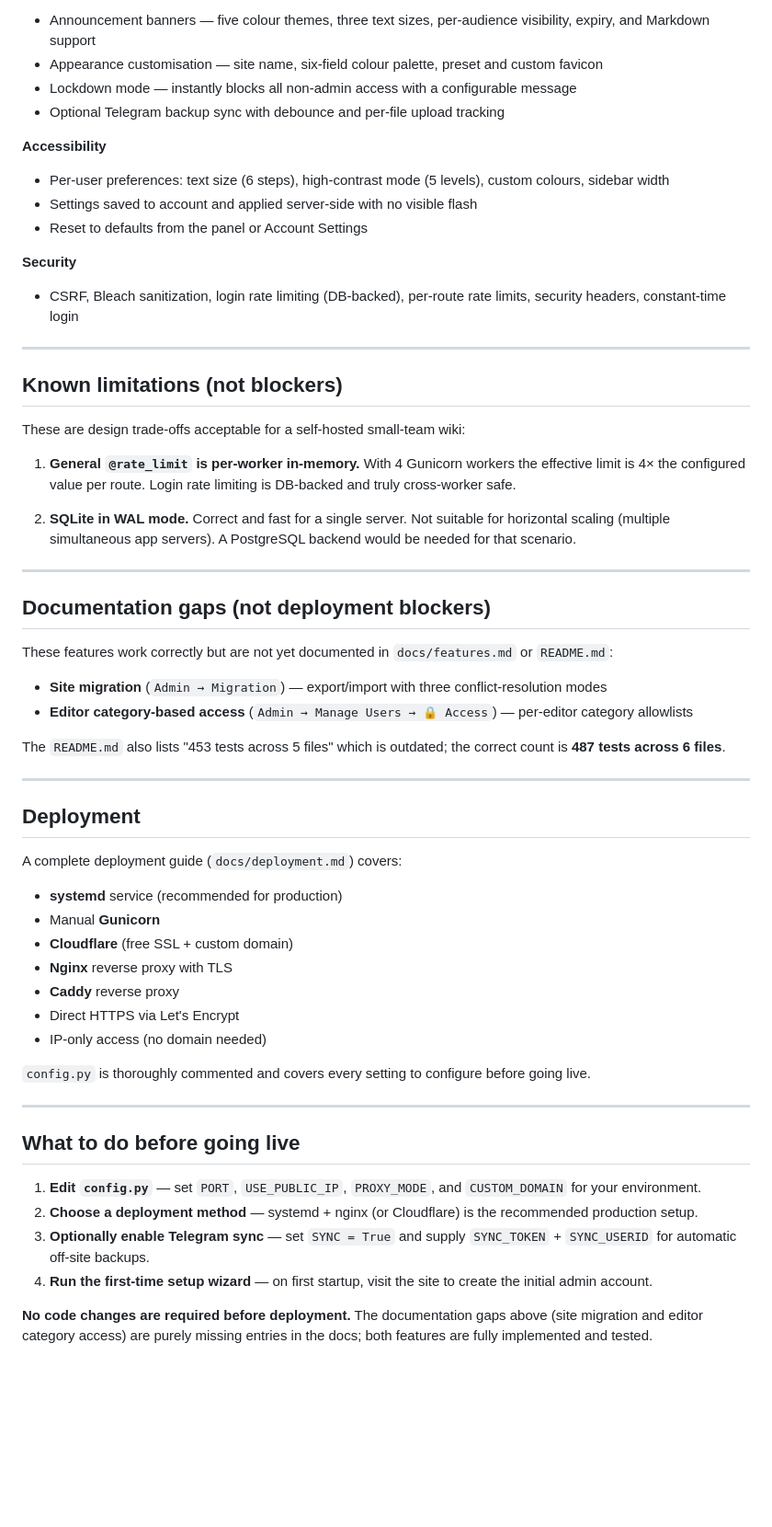
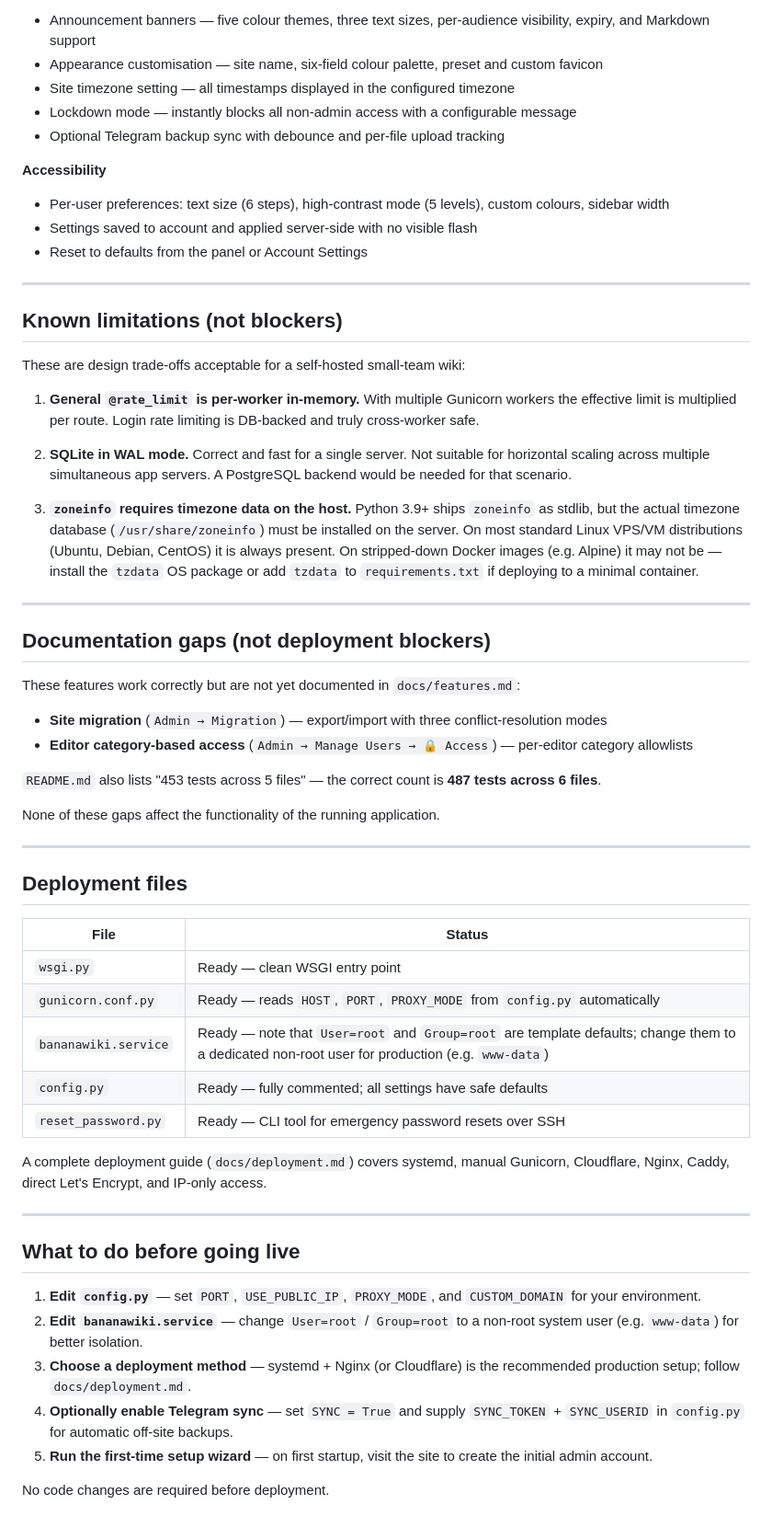
Before and after one commit to OVTDAcc/BananaWiki, a Markdown page: READY.md, the part around one of its changes. Shown at 92% size. Rendered like a GitHub page; blank space fills up the shorter version.

Commit message:
Update READY.md with full deployment assessment; fix README test count
Co-authored-by: ovtdadt <264236209+ovtdadt@users.noreply.github.com>

```diff
--- a/READY.md
+++ b/READY.md
@@ -68,6 +69,7 @@ All features are code-complete, passing tests, and accessible in the UI:
 **Admin**
 - Announcement banners — five colour themes, three text sizes, per-audience visibility, expiry, and Markdown support
 - Appearance customisation — site name, six-field colour palette, preset and custom favicon
+- Site timezone setting — all timestamps displayed in the configured timezone
 - Lockdown mode — instantly blocks all non-admin access with a configurable message
 - Optional Telegram backup sync with debounce and per-file upload tracking
 
@@ -76,53 +78,53 @@ All features are code-complete, passing tests, and accessible in the UI:
 - Settings saved to account and applied server-side with no visible flash
 - Reset to defaults from the panel or Account Settings
 
-**Security**
-- CSRF, Bleach sanitization, login rate limiting (DB-backed), per-route rate limits, security headers, constant-time login
-
 ---
 
 ## Known limitations (not blockers)
 
 These are design trade-offs acceptable for a self-hosted small-team wiki:
 
-1. **General `@rate_limit` is per-worker in-memory.** With 4 Gunicorn workers the effective limit is 4× the configured value per route. Login rate limiting is DB-backed and truly cross-worker safe.
+1. **General `@rate_limit` is per-worker in-memory.** With multiple Gunicorn workers the effective limit is multiplied per route. Login rate limiting is DB-backed and truly cross-worker safe.
 
-2. **SQLite in WAL mode.** Correct and fast for a single server. Not suitable for horizontal scaling (multiple simultaneous app servers). A PostgreSQL backend would be needed for that scenario.
+2. **SQLite in WAL mode.** Correct and fast for a single server. Not suitable for horizontal scaling across multiple simultaneous app servers. A PostgreSQL backend would be needed for that scenario.
+
+3. **`zoneinfo` requires timezone data on the host.** Python 3.9+ ships `zoneinfo` as stdlib, but the actual timezone database (`/usr/share/zoneinfo`) must be installed on the server. On most standard Linux VPS/VM distributions (Ubuntu, Debian, CentOS) it is always present. On stripped-down Docker images (e.g. Alpine) it may not be — install the `tzdata` OS package or add `tzdata` to `requirements.txt` if deploying to a minimal container.
 
 ---
 
 ## Documentation gaps (not deployment blockers)
 
-These features work correctly but are not yet documented in `docs/features.md` or `README.md`:
+These features work correctly but are not yet documented in `docs/features.md`:
 
 - **Site migration** (`Admin → Migration`) — export/import with three conflict-resolution modes
 - **Editor category-based access** (`Admin → Manage Users → 🔒 Access`) — per-editor category allowlists
 
-The `README.md` also lists "453 tests across 5 files" which is outdated; the correct count is **487 tests across 6 files**.
+`README.md` also lists "453 tests across 5 files" — the correct count is **487 tests across 6 files**.
+
+None of these gaps affect the functionality of the running application.
 
 ---
 
-## Deployment
+## Deployment files
 
-A complete deployment guide (`docs/deployment.md`) covers:
+| File | Status |
+|---|---|
+| `wsgi.py` | Ready — clean WSGI entry point |
+| `gunicorn.conf.py` | Ready — reads `HOST`, `PORT`, `PROXY_MODE` from `config.py` automatically |
+| `bananawiki.service` | Ready — note that `User=root` and `Group=root` are template defaults; change them to a dedicated non-root user for production (e.g. `www-data`) |
+| `config.py` | Ready — fully commented; all settings have safe defaults |
+| `reset_password.py` | Ready — CLI tool for emergency password resets over SSH |
 
-- **systemd** service (recommended for production)
-- Manual **Gunicorn**
-- **Cloudflare** (free SSL + custom domain)
-- **Nginx** reverse proxy with TLS
-- **Caddy** reverse proxy
-- Direct HTTPS via Let's Encrypt
-- IP-only access (no domain needed)
-
-`config.py` is thoroughly commented and covers every setting to configure before going live.
+A complete deployment guide (`docs/deployment.md`) covers systemd, manual Gunicorn, Cloudflare, Nginx, Caddy, direct Let's Encrypt, and IP-only access.
 
 ---
 
 ## What to do before going live
 
 1. **Edit `config.py`** — set `PORT`, `USE_PUBLIC_IP`, `PROXY_MODE`, and `CUSTOM_DOMAIN` for your environment.
-2. **Choose a deployment method** — systemd + nginx (or Cloudflare) is the recommended production setup.
-3. **Optionally enable Telegram sync** — set `SYNC = True` and supply `SYNC_TOKEN` + `SYNC_USERID` for automatic off-site backups.
-4. **Run the first-time setup wizard** — on first startup, visit the site to create the initial admin account.
+2. **Edit `bananawiki.service`** — change `User=root` / `Group=root` to a non-root system user (e.g. `www-data`) for better isolation.
+3. **Choose a deployment method** — systemd + Nginx (or Cloudflare) is the recommended production setup; follow `docs/deployment.md`.
+4. **Optionally enable Telegram sync** — set `SYNC = True` and supply `SYNC_TOKEN` + `SYNC_USERID` in `config.py` for automatic off-site backups.
+5. **Run the first-time setup wizard** — on first startup, visit the site to create the initial admin account.
 
-**No code changes are required before deployment.** The documentation gaps above (site migration and editor category access) are purely missing entries in the docs; both features are fully implemented and tested.
+No code changes are required before deployment.
```
Also changed, not shown: other parts of READY.md (+6 -5 lines), README.md (+1 -1 lines).
